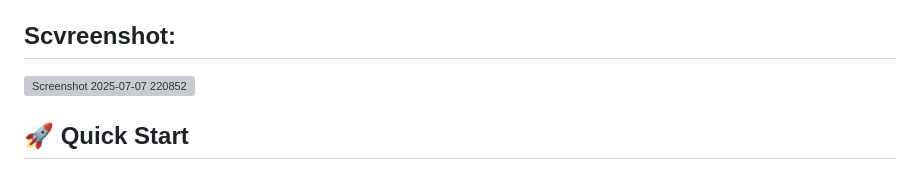
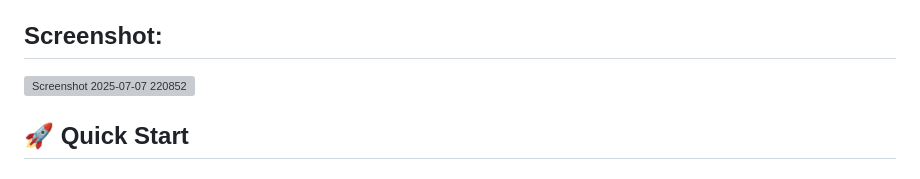
Before and after one commit to Sh1r0ko11/DiscordMSG-deletion, a Markdown page: README.md, the part around the change. Rendered like a GitHub page; grey boxes are pictures that could not be loaded.

```diff
--- a/README.md
+++ b/README.md
@@ -19,7 +19,7 @@ A modern, ultra-sleek Discord message deletion tool with a beautiful React-based
 - **🔒 Safe & Secure**: Only deletes YOUR messages, never others'
 - **🖥️ Desktop App**: Runs as a standalone desktop application
 
-## Scvreenshot:
+## Screenshot:
 ![Screenshot 2025-07-07 220852](https://github.com/user-attachments/assets/f51045d0-4be5-4799-a029-7e44b1b9257b)
 
 ## 🚀 Quick Start
```
